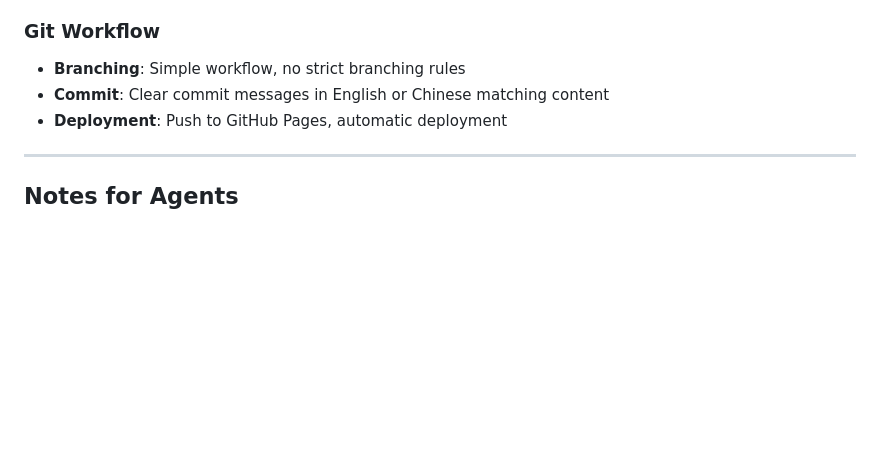
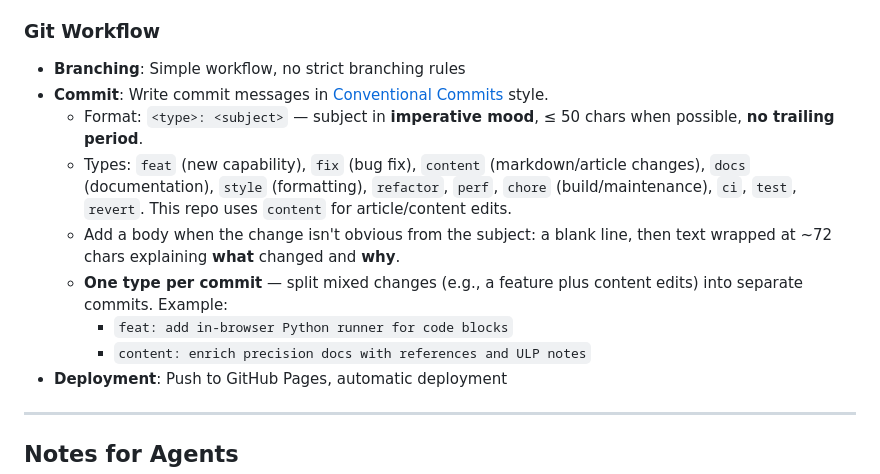
Before and after one commit to luoyueyuguang/luoyueyuguang.github.io, a Markdown page: AGENTS.md, the part around the change. GitHub-like rendering; blank space fills up the shorter version.

Commit message:
docs: document Conventional Commits in AGENTS.md
Add the commit-message convention to the Git Workflow section so agents
write type-prefixed subjects (feat/fix/content/chore/...), imperative
mood, an optional body, and one type per commit.

```diff
--- a/AGENTS.md
+++ b/AGENTS.md
@@ -150,7 +150,13 @@ if (!file) {
 
 ### Git Workflow
 - **Branching**: Simple workflow, no strict branching rules
-- **Commit**: Clear commit messages in English or Chinese matching content
+- **Commit**: Write commit messages in [Conventional Commits](https://www.conventionalcommits.org/) style.
+  - Format: `<type>: <subject>` — subject in **imperative mood**, ≤ 50 chars when possible, **no trailing period**.
+  - Types: `feat` (new capability), `fix` (bug fix), `content` (markdown/article changes), `docs` (documentation), `style` (formatting), `refactor`, `perf`, `chore` (build/maintenance), `ci`, `test`, `revert`. This repo uses `content` for article/content edits.
+  - Add a body when the change isn't obvious from the subject: a blank line, then text wrapped at ~72 chars explaining **what** changed and **why**.
+  - **One type per commit** — split mixed changes (e.g., a feature plus content edits) into separate commits. Example:
+    - `feat: add in-browser Python runner for code blocks`
+    - `content: enrich precision docs with references and ULP notes`
 - **Deployment**: Push to GitHub Pages, automatic deployment
 
 ---
```
